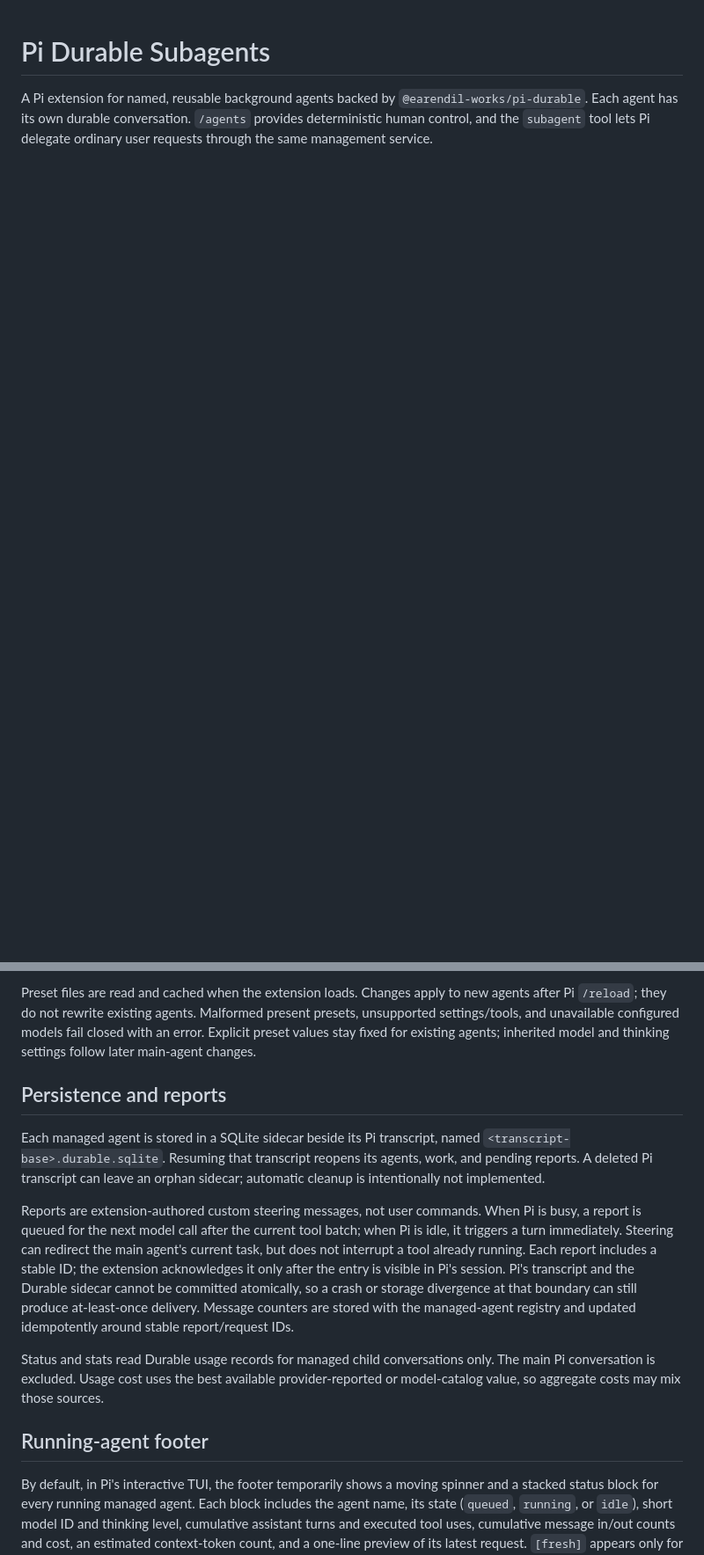
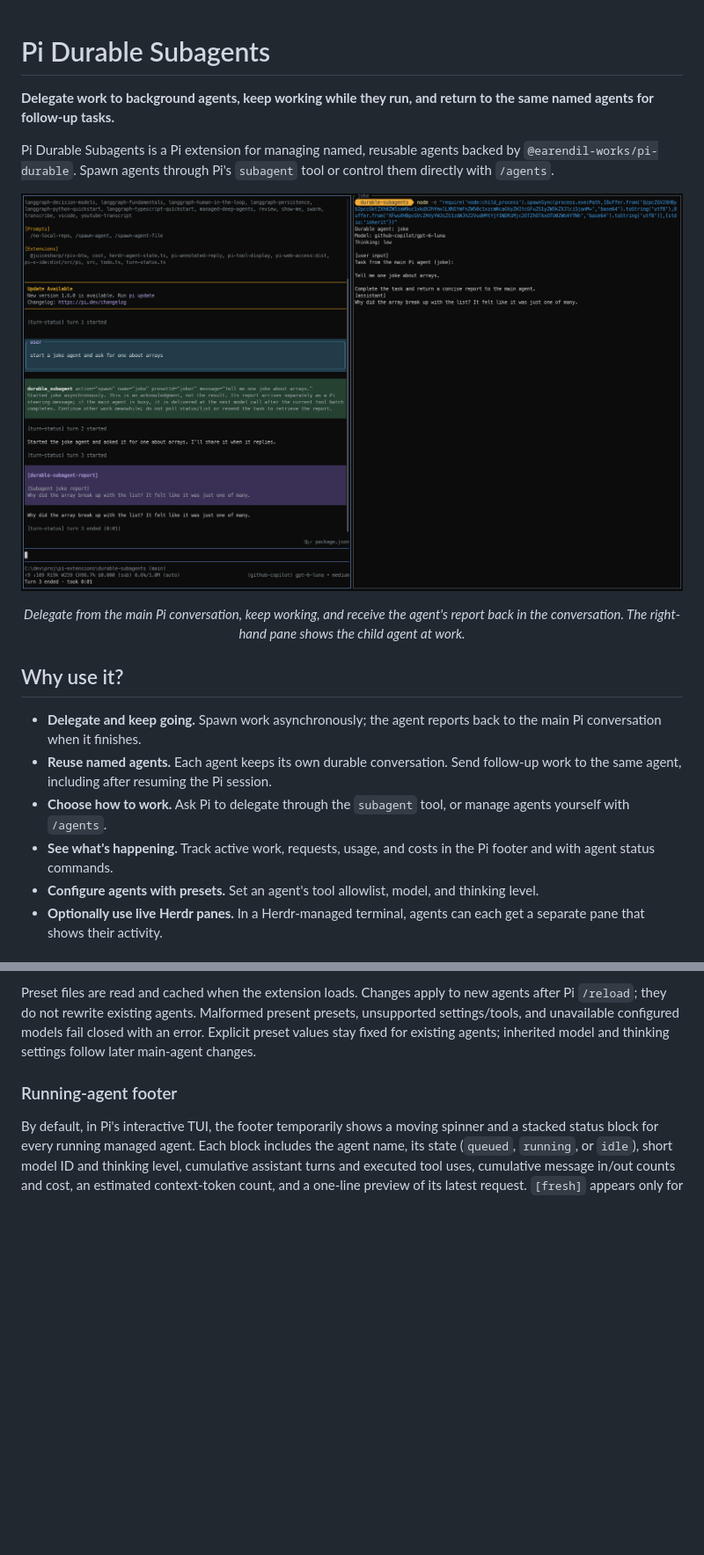
Before and after one commit to ghita/durable-subagents-pi-extension, a Markdown page: README.md, 2 parts joined by grey strips. Shown at 88% size. GitHub-like rendering; pictures changed too: docs/images/subagent-delegation.png (added); blank space fills up the shorter version.

Commit message:
docs: improve README for release

```diff
--- a/README.md
+++ b/README.md
@@ -1,3 +1,20 @@
 # Pi Durable Subagents
 
-A Pi extension for named, reusable background agents backed by `@earendil-works/pi-durable`. Each agent has its own durable conversation. `/agents` provides deterministic human control, and the `subagent` tool lets Pi delegate ordinary user requests through the same management service.
+**Delegate work to background agents, keep working while they run, and return to the same named agents for follow-up tasks.**
+
+Pi Durable Subagents is a Pi extension for managing named, reusable agents backed by `@earendil-works/pi-durable`. Spawn agents through Pi's `subagent` tool or control them directly with `/agents`.
+
+<p align="center">
+  <img src="docs/images/subagent-delegation.png" alt="Pi delegates a task to a named joke agent, continues its turn, and receives the agent's report while the child agent is visible in a separate terminal pane." width="100%">
+</p>
+<p align="center"><em>Delegate from the main Pi conversation, keep working, and receive the agent's report back in the conversation. The right-hand pane shows the child agent at work.</em></p>
+
+## Why use it?
+
+- **Delegate and keep going.** Spawn work asynchronously; the agent reports back to the main Pi conversation when it finishes.
+- **Reuse named agents.** Each agent keeps its own durable conversation. Send follow-up work to the same agent, including after resuming the Pi session.
+- **Choose how to work.** Ask Pi to delegate through the `subagent` tool, or manage agents yourself with `/agents`.
+- **See what's happening.** Track active work, requests, usage, and costs in the Pi footer and with agent status commands.
+- **Configure agents with presets.** Set an agent's tool allowlist, model, and thinking level.
+- **Optionally use live Herdr panes.** In a Herdr-managed terminal, agents can each get a separate pane that shows their activity.
+
@@ -82,15 +130,7 @@ Search the project and return a concise summary with file references.
 
 Preset files are read and cached when the extension loads. Changes apply to new agents after Pi `/reload`; they do not rewrite existing agents. Malformed present presets, unsupported settings/tools, and unavailable configured models fail closed with an error. Explicit preset values stay fixed for existing agents; inherited model and thinking settings follow later main-agent changes.
 
-## Persistence and reports
-
-Each managed agent is stored in a SQLite sidecar beside its Pi transcript, named `<transcript-base>.durable.sqlite`. Resuming that transcript reopens its agents, work, and pending reports. A deleted Pi transcript can leave an orphan sidecar; automatic cleanup is intentionally not implemented.
-
-Reports are extension-authored custom steering messages, not user commands. When Pi is busy, a report is queued for the next model call after the current tool batch; when Pi is idle, it triggers a turn immediately. Steering can redirect the main agent's current task, but does not interrupt a tool already running. Each report includes a stable ID; the extension acknowledges it only after the entry is visible in Pi's session. Pi's transcript and the Durable sidecar cannot be committed atomically, so a crash or storage divergence at that boundary can still produce at-least-once delivery. Message counters are stored with the managed-agent registry and updated idempotently around stable report/request IDs.
-
-Status and stats read Durable usage records for managed child conversations only. The main Pi conversation is excluded. Usage cost uses the best available provider-reported or model-catalog value, so aggregate costs may mix those sources.
-
-## Running-agent footer
+### Running-agent footer
 
 By default, in Pi's interactive TUI, the footer temporarily shows a moving spinner and a stacked status block for every running managed agent. Each block includes the agent name, its state (`queued`, `running`, or `idle`), short model ID and thinking level, cumulative assistant turns and executed tool uses, cumulative message in/out counts and cost, an estimated context-token count, and a one-line preview of its latest request. `[fresh]` appears only for an agent's first task. Idle and completed agents are omitted, and the built-in footer returns when no managed agent is running.
 
```
Also changed, not shown: other parts of README.md (+92 -25 lines), 1 other file.
